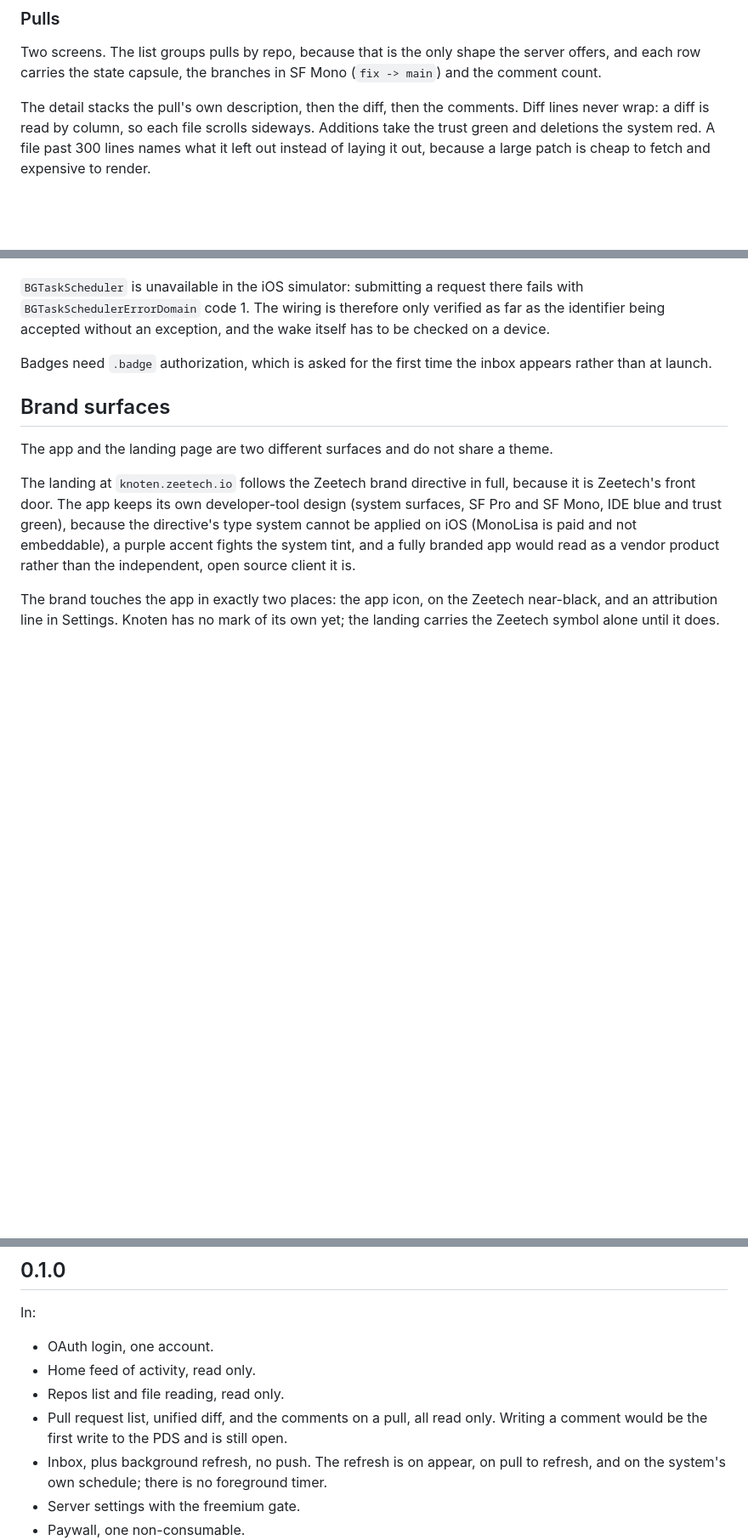
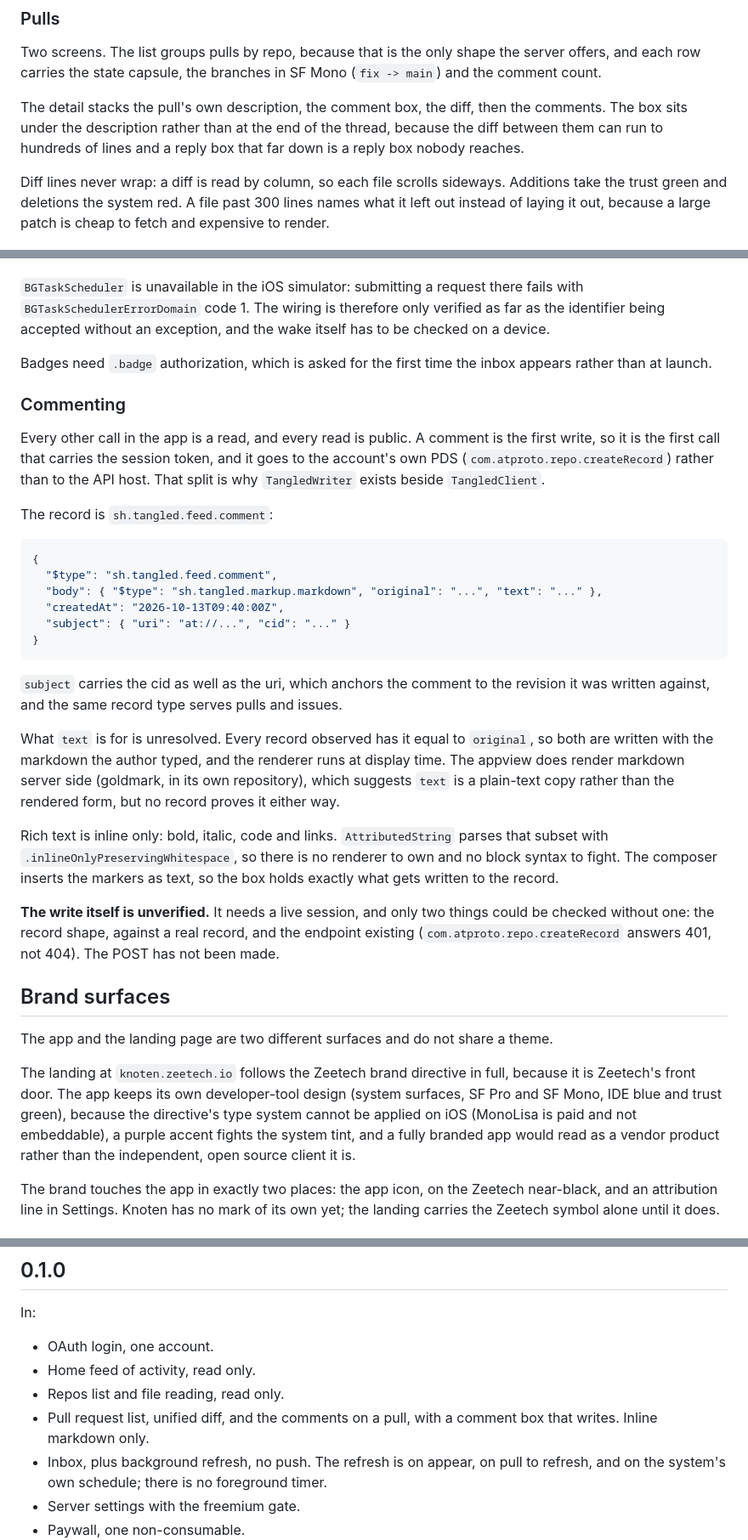
Before and after one commit to zeeetech/knoten, a Markdown page: docs/DESIGN.md, 3 parts joined by grey strips. Shown at 85% size. Rendered like a GitHub page; blank space fills up the shorter version.

Commit message:
docs: record the comment write

````diff
--- a/docs/DESIGN.md
+++ b/docs/DESIGN.md
@@ -96,7 +96,11 @@ Two screens. The list groups pulls by repo, because that is the only shape the
 server offers, and each row carries the state capsule, the branches in SF Mono
 (`fix -> main`) and the comment count.
 
-The detail stacks the pull's own description, then the diff, then the comments.
+The detail stacks the pull's own description, the comment box, the diff, then
+the comments. The box sits under the description rather than at the end of the
+thread, because the diff between them can run to hundreds of lines and a reply
+box that far down is a reply box nobody reaches.
+
 Diff lines never wrap: a diff is read by column, so each file scrolls sideways.
 Additions take the trust green and deletions the system red. A file past 300
 lines names what it left out instead of laying it out, because a large patch is
@@ -309,6 +313,44 @@ the wake itself has to be checked on a device.
 Badges need `.badge` authorization, which is asked for the first time the inbox
 appears rather than at launch.
 
+### Commenting
+
+Every other call in the app is a read, and every read is public. A comment is
+the first write, so it is the first call that carries the session token, and it
+goes to the account's own PDS (`com.atproto.repo.createRecord`) rather than to
+the API host. That split is why `TangledWriter` exists beside `TangledClient`.
+
+The record is `sh.tangled.feed.comment`:
+
+```json
+{
+  "$type": "sh.tangled.feed.comment",
+  "body": { "$type": "sh.tangled.markup.markdown", "original": "...", "text": "..." },
+  "createdAt": "2026-10-13T09:40:00Z",
+  "subject": { "uri": "at://...", "cid": "..." }
+}
+```
+
+`subject` carries the cid as well as the uri, which anchors the comment to the
+revision it was written against, and the same record type serves pulls and
+issues.
+
+What `text` is for is unresolved. Every record observed has it equal to
+`original`, so both are written with the markdown the author typed, and the
+renderer runs at display time. The appview does render markdown server side
+(goldmark, in its own repository), which suggests `text` is a plain-text copy
+rather than the rendered form, but no record proves it either way.
+
+Rich text is inline only: bold, italic, code and links. `AttributedString`
+parses that subset with `.inlineOnlyPreservingWhitespace`, so there is no
+renderer to own and no block syntax to fight. The composer inserts the markers
+as text, so the box holds exactly what gets written to the record.
+
+**The write itself is unverified.** It needs a live session, and only two things
+could be checked without one: the record shape, against a real record, and the
+endpoint existing (`com.atproto.repo.createRecord` answers 401, not 404). The
+POST has not been made.
+
 ## Brand surfaces
 
 The app and the landing page are two different surfaces and do not share a
@@ -350,8 +392,8 @@ In:
 - OAuth login, one account.
 - Home feed of activity, read only.
 - Repos list and file reading, read only.
-- Pull request list, unified diff, and the comments on a pull, all read only.
-  Writing a comment would be the first write to the PDS and is still open.
+- Pull request list, unified diff, and the comments on a pull, with a comment
+  box that writes. Inline markdown only.
 - Inbox, plus background refresh, no push. The refresh is on appear, on pull to
   refresh, and on the system's own schedule; there is no foreground timer.
 - Server settings with the freemium gate.
````
